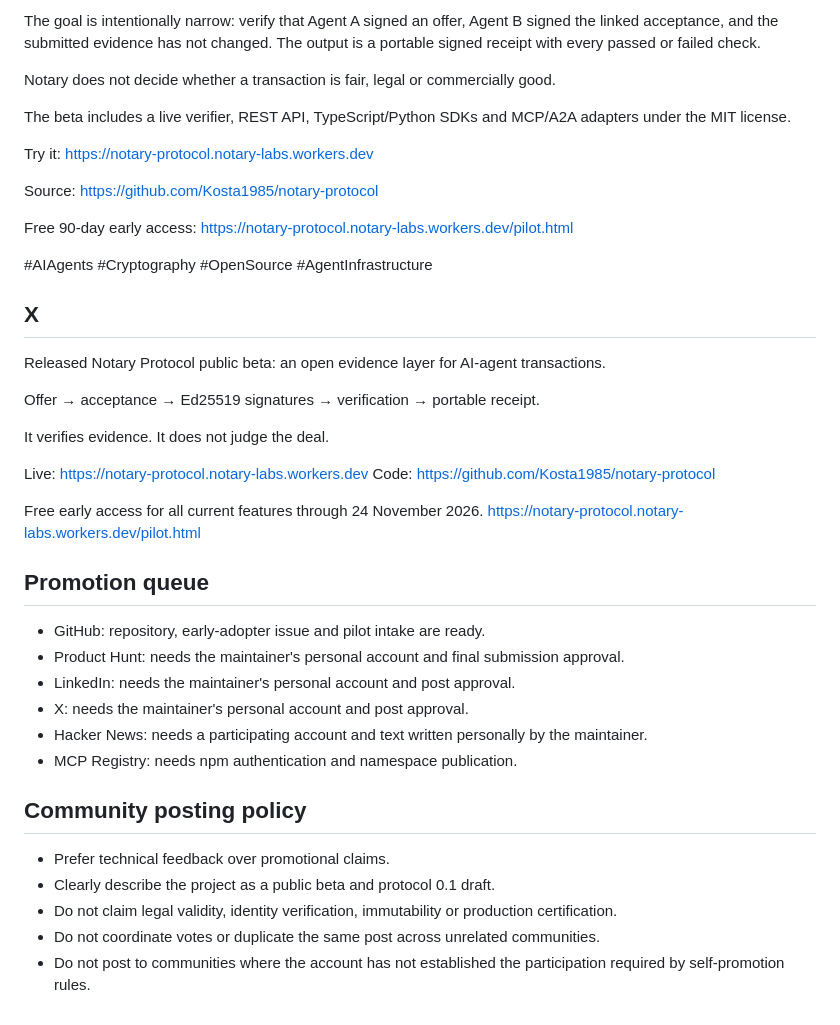
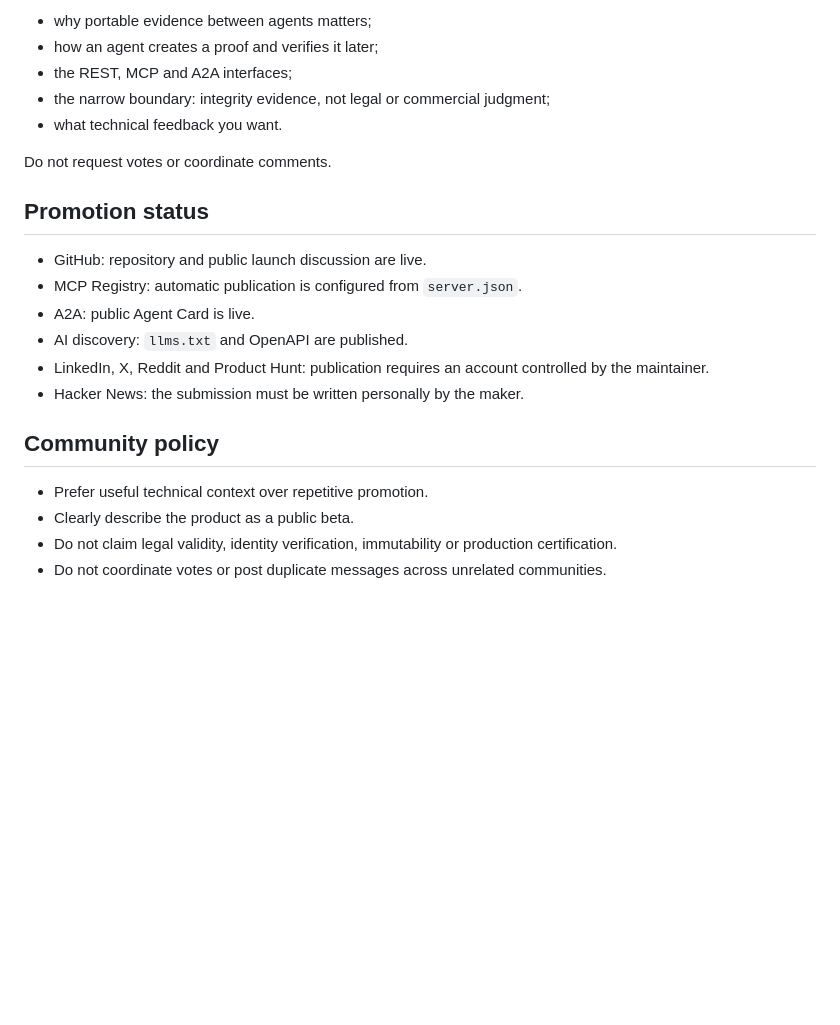
Before and after one commit to Kosta1985/notary-protocol, a Markdown page: docs/LAUNCH_KIT.md, the part around one of its changes. Rendered like a GitHub page; blank space fills up the shorter version.

```diff
--- a/docs/LAUNCH_KIT.md
+++ b/docs/LAUNCH_KIT.md
@@ -65,45 +83,24 @@ I have released the public beta of Notary Protocol, an open cryptographic eviden
 
-The goal is intentionally narrow: verify that Agent A signed an offer, Agent B signed the linked acceptance, and the submitted evidence has not changed. The output is a portable signed receipt with every passed or failed check.
+- why portable evidence between agents matters;
+- how an agent creates a proof and verifies it later;
+- the REST, MCP and A2A interfaces;
+- the narrow boundary: integrity evidence, not legal or commercial judgment;
+- what technical feedback you want.
 
-Notary does not decide whether a transaction is fair, legal or commercially good.
+Do not request votes or coordinate comments.
 
-The beta includes a live verifier, REST API, TypeScript/Python SDKs and MCP/A2A adapters under the MIT license.
+## Promotion status
 
-Try it: https://notary-protocol.notary-labs.workers.dev
+- GitHub: repository and public launch discussion are live.
+- MCP Registry: automatic publication is configured from `server.json`.
+- A2A: public Agent Card is live.
+- AI discovery: `llms.txt` and OpenAPI are published.
+- LinkedIn, X, Reddit and Product Hunt: publication requires an account controlled by the maintainer.
+- Hacker News: the submission must be written personally by the maker.
 
-Source: https://github.com/Kosta1985/notary-protocol
+## Community policy
 
-Free 90-day early access: https://notary-protocol.notary-labs.workers.dev/pilot.html
-
-#AIAgents #Cryptography #OpenSource #AgentInfrastructure
-
-## X
-
-Released Notary Protocol public beta: an open evidence layer for AI-agent transactions.
-
-Offer → acceptance → Ed25519 signatures → verification → portable receipt.
-
-It verifies evidence. It does not judge the deal.
-
-Live: https://notary-protocol.notary-labs.workers.dev
-Code: https://github.com/Kosta1985/notary-protocol
-
-Free early access for all current features through 24 November 2026.
-https://notary-protocol.notary-labs.workers.dev/pilot.html
-
-## Promotion queue
-
-- GitHub: repository, early-adopter issue and pilot intake are ready.
-- Product Hunt: needs the maintainer's personal account and final submission approval.
-- LinkedIn: needs the maintainer's personal account and post approval.
-- X: needs the maintainer's personal account and post approval.
-- Hacker News: needs a participating account and text written personally by the maintainer.
-- MCP Registry: needs npm authentication and namespace publication.
-
-## Community posting policy
-
-- Prefer technical feedback over promotional claims.
-- Clearly describe the project as a public beta and protocol 0.1 draft.
+- Prefer useful technical context over repetitive promotion.
+- Clearly describe the product as a public beta.
 - Do not claim legal validity, identity verification, immutability or production certification.
-- Do not coordinate votes or duplicate the same post across unrelated communities.
-- Do not post to communities where the account has not established the participation required by self-promotion rules.
+- Do not coordinate votes or post duplicate messages across unrelated communities.
```
Also changed, not shown: other parts of docs/LAUNCH_KIT.md (+51 -33 lines).
